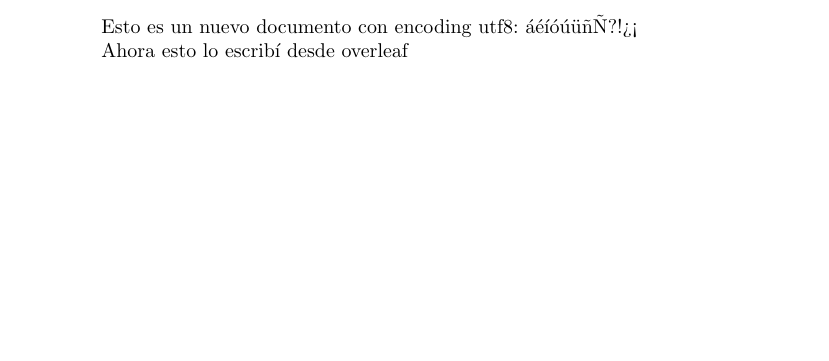
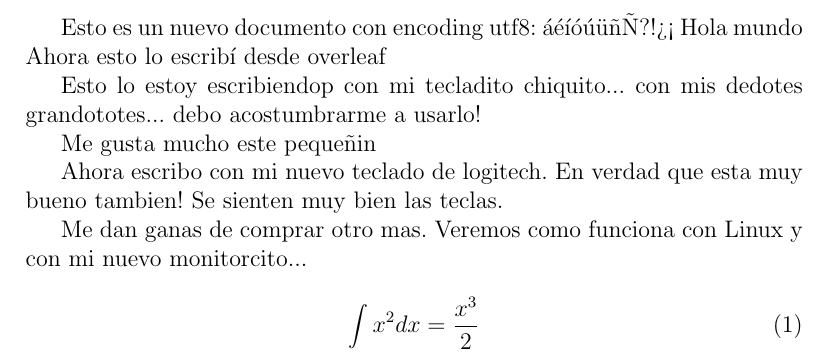
Before and after one commit to GerValle/procesos, a LaTeX document (docs/notas/notas.tex): part of the page, cut so that both start at the same text, the shorter picture padded with empty space. Compiled offline with pdfLaTeX.

Commit message:
Updates from Overleaf

```diff
--- a/docs/notas/notas.tex
+++ b/docs/notas/notas.tex
@@ -5,7 +5,22 @@
 \begin{document}
 
 	Esto es un nuevo documento con encoding utf8: áéíóúüñÑ?!¿¡
-
+Hola mundo
  Ahora esto lo escribí desde overleaf
 
+
+
+ Esto lo estoy escribiendop con mi tecladito chiquito... con mis dedotes grandototes... debo acostumbrarme a  usarlo!
+
+ Me gusta mucho este pequeñin
+
+
+ Ahora escribo con mi nuevo teclado de logitech. En verdad que esta muy bueno tambien! Se sienten muy bien las teclas.
+
+Me dan ganas de comprar otro mas. Veremos como funciona con Linux y con mi nuevo monitorcito...
+
+\begin{equation}
+    \int x^2 dx = \frac{x^3}{2}
+\end{equation}
+
 \end{document}
```
Also changed, not shown: docs/notas/notas.tex (2 more changed lines).
